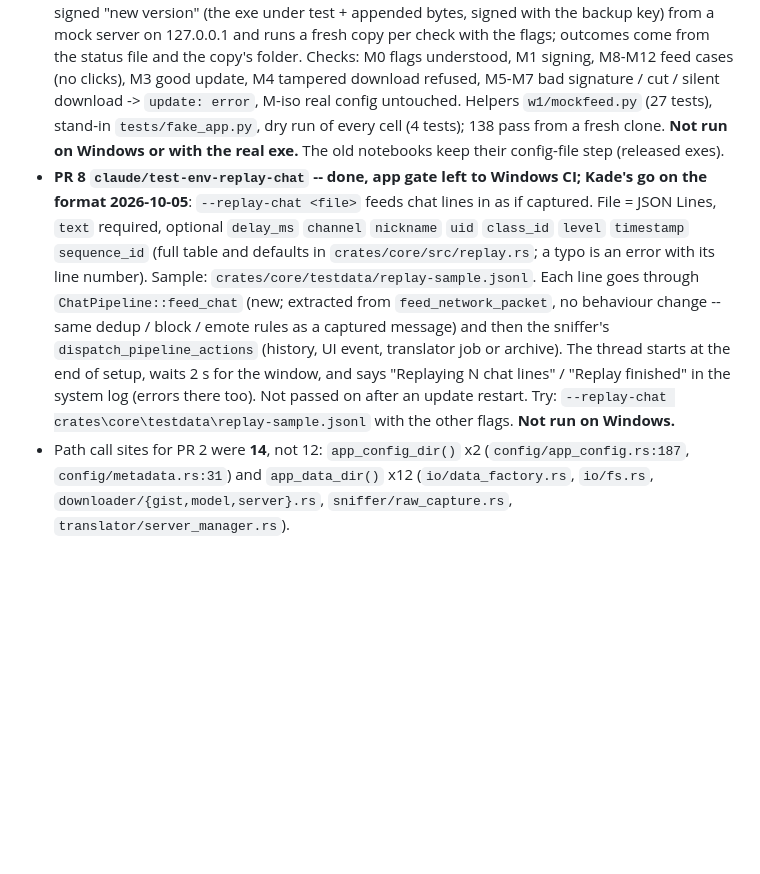
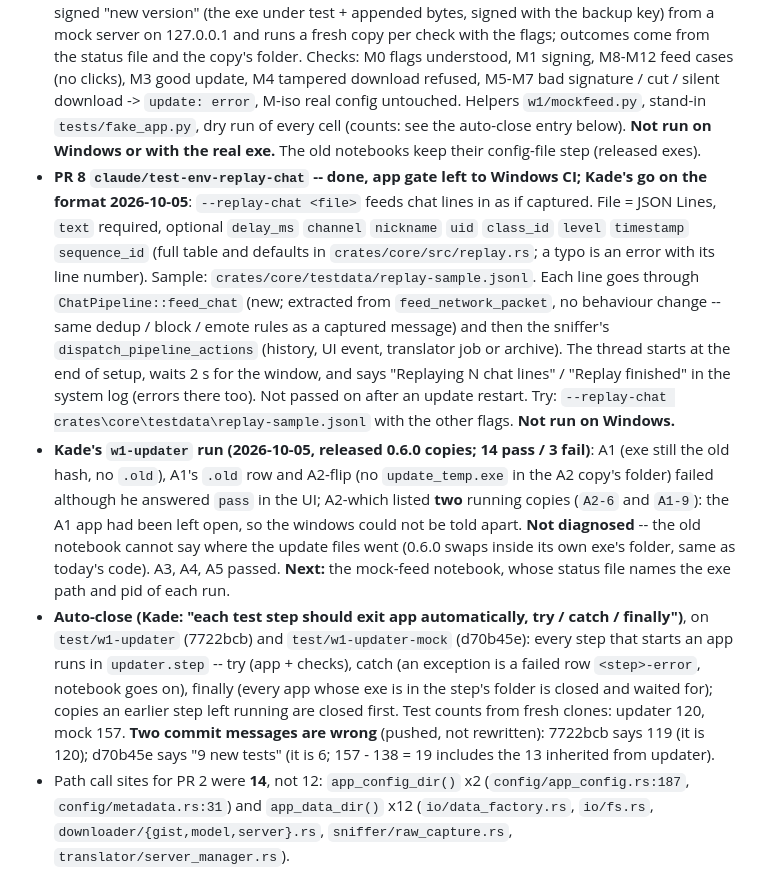
Before and after one commit to enjay27/resonance-stream, a Markdown page: .memory/roadmap/test-run-parameters.md, the part around the change. Drawn GitHub-style; blank space fills up the shorter version.

Commit message:
Memory: Kade's w1-updater report, and the update notebooks now close their apps
Records the 2026-10-05 w1-updater run (14 pass / 3 fail, not diagnosed; A1's app was
left open during A2), the auto-close change on test/w1-updater and
test/w1-updater-mock, the fresh-clone test counts (120 and 157), and two pushed test
branch commit messages that state wrong counts.

Docs only, no code touched: no gate applies.

Co-Authored-By: Claude Sonnet 5.5 <noreply@anthropic.com>
Claude-Session: https://claude.ai/code/session_01VGG7R4c1VhY3wEeEHcQTi7

```diff
--- a/.memory/roadmap/test-run-parameters.md
+++ b/.memory/roadmap/test-run-parameters.md
@@ -185,8 +185,7 @@ and left to the Windows CI job, as always.
   runs a fresh copy per check with the flags; outcomes come from the status file and the copy's folder. Checks:
   M0 flags understood, M1 signing, M8-M12 feed cases (no clicks), M3 good update, M4 tampered download refused,
   M5-M7 bad signature / cut / silent download -> `update: error`, M-iso real config untouched. Helpers
-  `w1/mockfeed.py` (27 tests), stand-in `tests/fake_app.py`, dry run of every cell (4 tests); 138 pass from a fresh
-  clone. **Not run on Windows or with the real exe.** The old notebooks keep their config-file step (released exes).
+  `w1/mockfeed.py`, stand-in `tests/fake_app.py`, dry run of every cell (counts: see the auto-close entry below). **Not run on Windows or with the real exe.** The old notebooks keep their config-file step (released exes).
 - **PR 8 `claude/test-env-replay-chat` -- done, app gate left to Windows CI; Kade's go on the format 2026-10-05**:
   `--replay-chat <file>` feeds chat lines in as if captured. File = JSON Lines, `text` required, optional
   `delay_ms` `channel` `nickname` `uid` `class_id` `level` `timestamp` `sequence_id` (full table and defaults in
@@ -196,6 +195,18 @@ and left to the Windows CI job, as always.
   (history, UI event, translator job or archive). The thread starts at the end of setup, waits 2 s for the window, and
   says "Replaying N chat lines" / "Replay finished" in the system log (errors there too). Not passed on after an update
   restart. Try: `--replay-chat crates\core\testdata\replay-sample.jsonl` with the other flags. **Not run on Windows.**
+- **Kade's `w1-updater` run (2026-10-05, released 0.6.0 copies; 14 pass / 3 fail)**: A1 (exe still the old hash, no
+  `.old`), A1's `.old` row and A2-flip (no `update_temp.exe` in the A2 copy's folder) failed although he answered
+  `pass` in the UI; A2-which listed **two** running copies (`A2-6` and `A1-9`): the A1 app had been left open, so the
+  windows could not be told apart. **Not diagnosed** -- the old notebook cannot say where the update files went (0.6.0
+  swaps inside its own exe's folder, same as today's code). A3, A4, A5 passed. **Next:** the mock-feed notebook, whose
+  status file names the exe path and pid of each run.
+- **Auto-close (Kade: "each test step should exit app automatically, try / catch / finally")**, on `test/w1-updater`
+  (7722bcb) and `test/w1-updater-mock` (d70b45e): every step that starts an app runs in `updater.step` -- try (app +
+  checks), catch (an exception is a failed row `<step>-error`, notebook goes on), finally (every app whose exe is in the
+  step's folder is closed and waited for); copies an earlier step left running are closed first. Test counts from fresh
+  clones: updater 120, mock 157. **Two commit messages are wrong** (pushed, not rewritten): 7722bcb says 119 (it is
+  120); d70b45e says "9 new tests" (it is 6; 157 - 138 = 19 includes the 13 inherited from updater).
 - Path call sites for PR 2 were **14**, not 12: `app_config_dir()` x2 (`config/app_config.rs:187`,
   `config/metadata.rs:31`) and `app_data_dir()` x12 (`io/data_factory.rs`, `io/fs.rs`,
   `downloader/{gist,model,server}.rs`, `sniffer/raw_capture.rs`, `translator/server_manager.rs`).
```
Also changed, not shown: MEMORY.md (+2 -0 lines).
